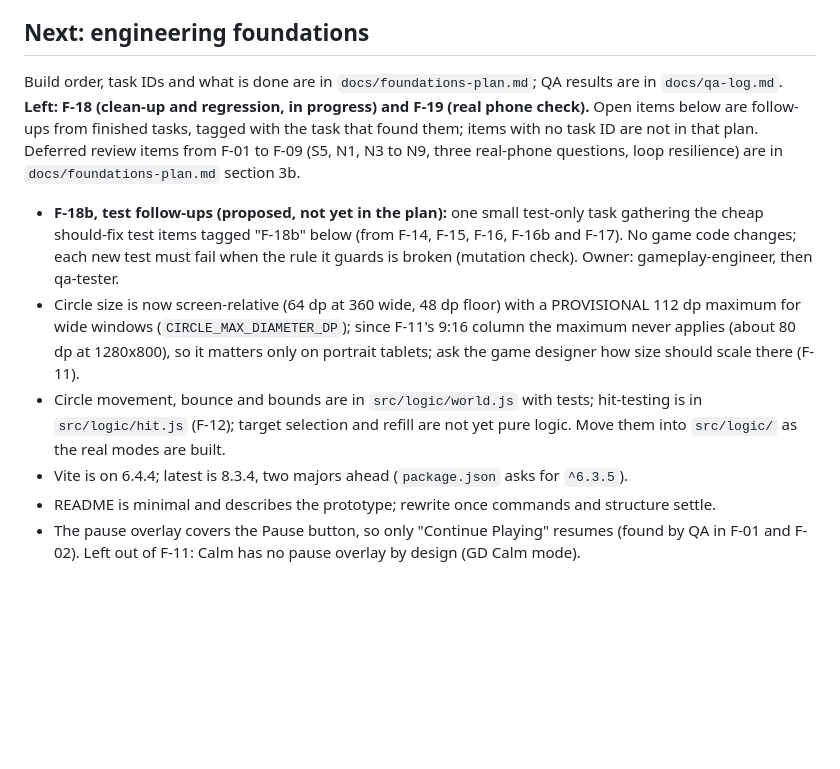
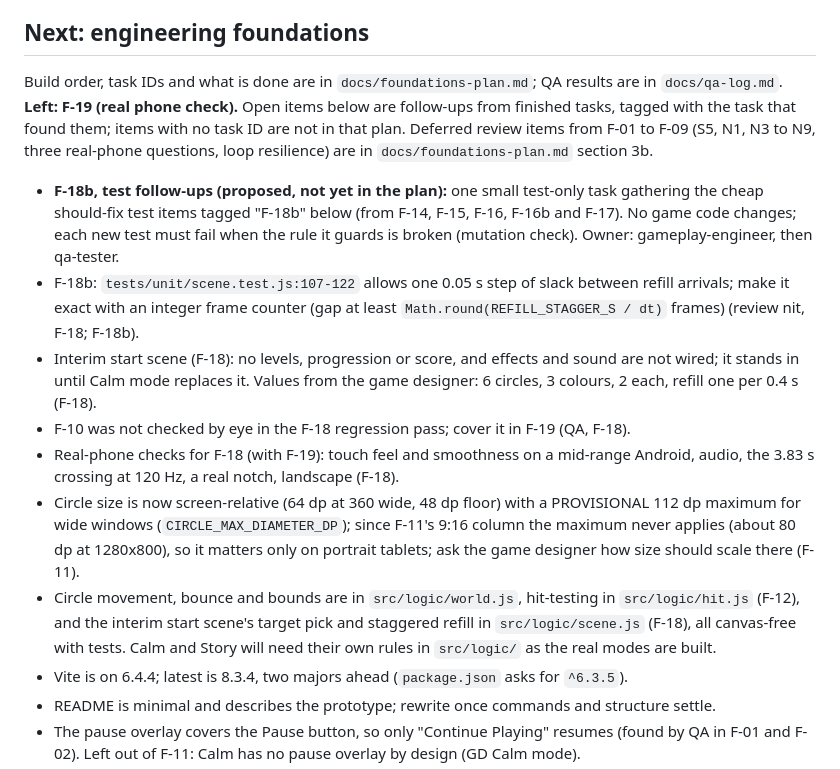
Before and after one commit to remon2014/pastel-pop, a Markdown page: docs/backlog.md, the part around the change. Drawn GitHub-style; blank space fills up the shorter version.

Commit message:
Docs: mark F-18 done, update backlog
Co-Authored-By: Claude Opus 5.5 <noreply@anthropic.com>

```diff
--- a/docs/backlog.md
+++ b/docs/backlog.md
@@ -5,11 +5,15 @@ Refreshed 2026-10-11 against `docs/game-design.md` Draft v0.5 and `docs/wellbein
 References: **GD** = `docs/game-design.md` section, **WB** = `docs/wellbeing.md` section. Design values quoted here are starting values; the design doc is the source of truth.
 
 ## Next: engineering foundations
-Build order, task IDs and what is done are in `docs/foundations-plan.md`; QA results are in `docs/qa-log.md`. **Left: F-18 (clean-up and regression, in progress) and F-19 (real phone check).** Open items below are follow-ups from finished tasks, tagged with the task that found them; items with no task ID are not in that plan. Deferred review items from F-01 to F-09 (S5, N1, N3 to N9, three real-phone questions, loop resilience) are in `docs/foundations-plan.md` section 3b.
+Build order, task IDs and what is done are in `docs/foundations-plan.md`; QA results are in `docs/qa-log.md`. **Left: F-19 (real phone check).** Open items below are follow-ups from finished tasks, tagged with the task that found them; items with no task ID are not in that plan. Deferred review items from F-01 to F-09 (S5, N1, N3 to N9, three real-phone questions, loop resilience) are in `docs/foundations-plan.md` section 3b.
 
 - **F-18b, test follow-ups (proposed, not yet in the plan):** one small test-only task gathering the cheap should-fix test items tagged "F-18b" below (from F-14, F-15, F-16, F-16b and F-17). No game code changes; each new test must fail when the rule it guards is broken (mutation check). Owner: gameplay-engineer, then qa-tester.
+- F-18b: `tests/unit/scene.test.js:107-122` allows one 0.05 s step of slack between refill arrivals; make it exact with an integer frame counter (gap at least `Math.round(REFILL_STAGGER_S / dt)` frames) (review nit, F-18; F-18b).
+- Interim start scene (F-18): no levels, progression or score, and effects and sound are not wired; it stands in until Calm mode replaces it. Values from the game designer: 6 circles, 3 colours, 2 each, refill one per 0.4 s (F-18).
+- F-10 was not checked by eye in the F-18 regression pass; cover it in F-19 (QA, F-18).
+- Real-phone checks for F-18 (with F-19): touch feel and smoothness on a mid-range Android, audio, the 3.83 s crossing at 120 Hz, a real notch, landscape (F-18).
 - Circle size is now screen-relative (64 dp at 360 wide, 48 dp floor) with a PROVISIONAL 112 dp maximum for wide windows (`CIRCLE_MAX_DIAMETER_DP`); since F-11's 9:16 column the maximum never applies (about 80 dp at 1280x800), so it matters only on portrait tablets; ask the game designer how size should scale there (F-11).
-- Circle movement, bounce and bounds are in `src/logic/world.js` with tests; hit-testing is in `src/logic/hit.js` (F-12); target selection and refill are not yet pure logic. Move them into `src/logic/` as the real modes are built.
+- Circle movement, bounce and bounds are in `src/logic/world.js`, hit-testing in `src/logic/hit.js` (F-12), and the interim start scene's target pick and staggered refill in `src/logic/scene.js` (F-18), all canvas-free with tests. Calm and Story will need their own rules in `src/logic/` as the real modes are built.
 - Vite is on 6.4.4; latest is 8.3.4, two majors ahead (`package.json` asks for `^6.3.5`).
 - README is minimal and describes the prototype; rewrite once commands and structure settle.
 - The pause overlay covers the Pause button, so only "Continue Playing" resumes (found by QA in F-01 and F-02). Left out of F-11: Calm has no pause overlay by design (GD Calm mode).
```
Also changed, not shown: docs/foundations-plan.md (+1 -1 lines).
